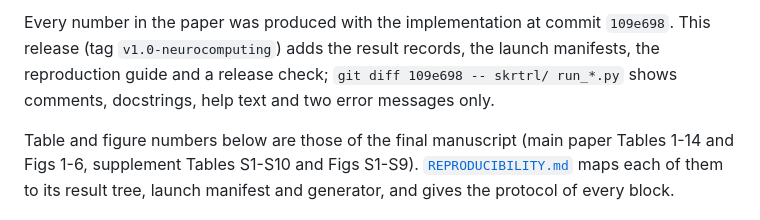
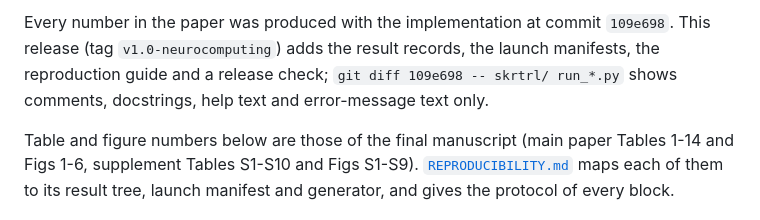
Before and after one commit to sonaradarcn/sketched-rtrl, a Markdown page: README.md, the part around the change. Rendered like a GitHub page.

```diff
--- a/README.md
+++ b/README.md
@@ -12,7 +12,7 @@ SnAp-1 (r = 0) and exact RTRL (r = n). The discarded mass of each truncation fee
 Every number in the paper was produced with the implementation at commit `109e698`. This release
 (tag `v1.0-neurocomputing`) adds the result records, the launch manifests, the reproduction guide
 and a release check; `git diff 109e698 -- skrtrl/ run_*.py` shows comments, docstrings, help text
-and two error messages only.
+and error-message text only.
 
 Table and figure numbers below are those of the final manuscript (main paper Tables 1-14 and
 Figs 1-6, supplement Tables S1-S10 and Figs S1-S9). [`REPRODUCIBILITY.md`](REPRODUCIBILITY.md)
```
Also changed, not shown: REPRODUCIBILITY.md (+1 -1 lines).
